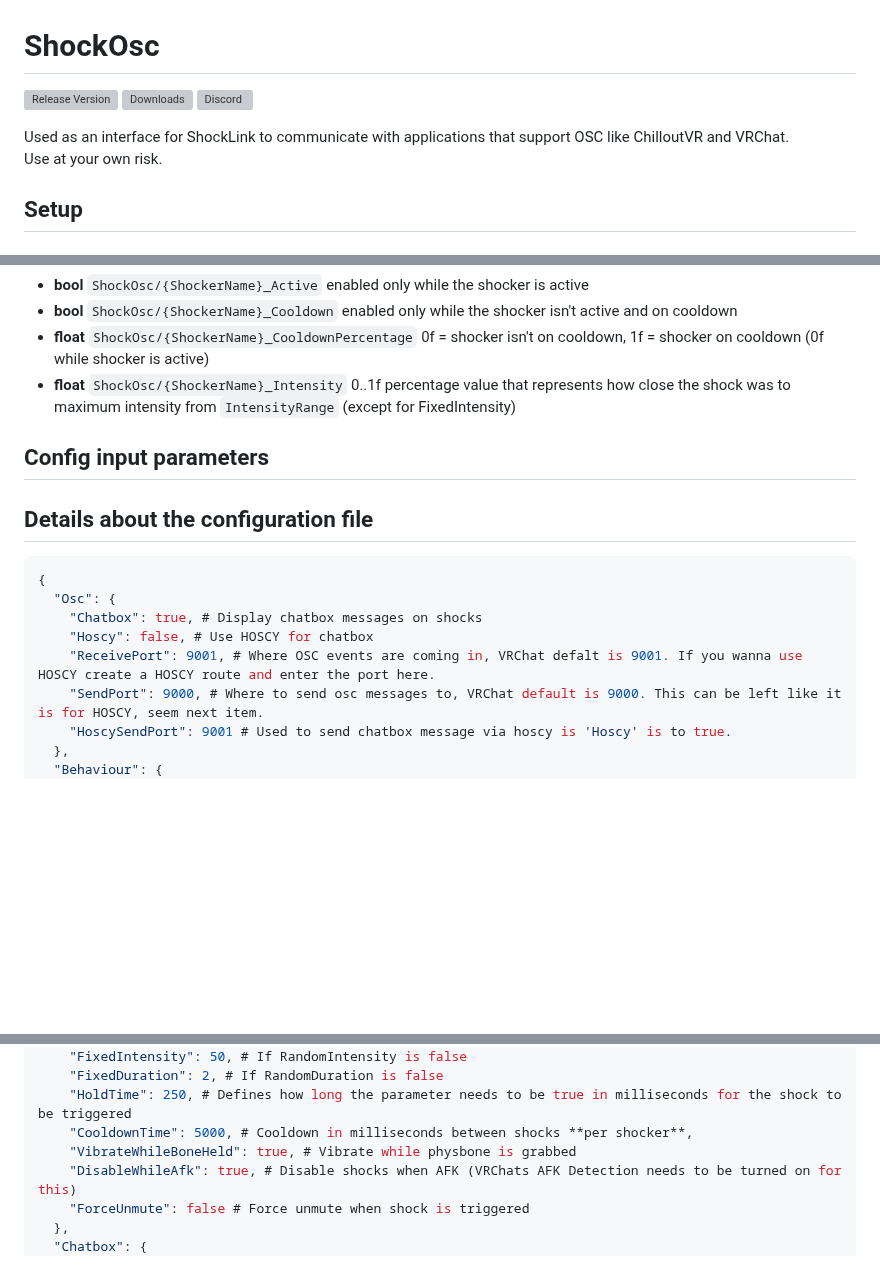
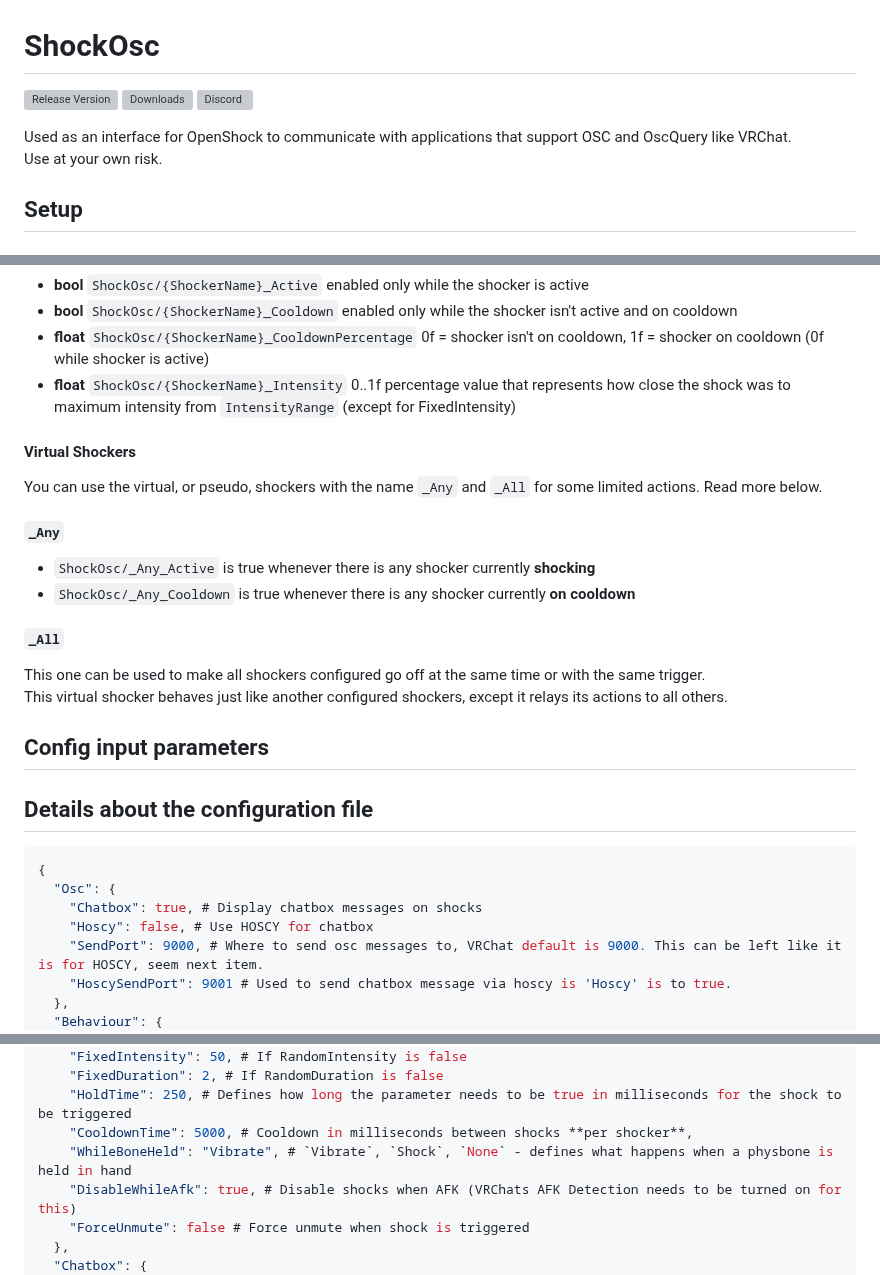
Before and after one commit to OpenShock/ShockOSC, a Markdown page: README.md, 3 parts joined by grey strips. Drawn GitHub-style; blank space fills up the shorter version; grey boxes are pictures that could not be loaded.

```diff
--- a/README.md
+++ b/README.md
@@ -5,6 +5,6 @@
 [![Discord](https://img.shields.io/discord/1078124408775901204?style=for-the-badge&color=6451f1&label=ShockLink%20Discord&logo=discord)](https://shockl.ink/discord)
 
-Used as an interface for ShockLink to communicate with applications that support OSC like ChilloutVR and VRChat.
+Used as an interface for OpenShock to communicate with applications that support OSC and OscQuery like VRChat.
 Use at your own risk.
 
 ## Setup
@@ -44,6 +44,19 @@ Add these parameters to your avatars animator & params file.
 - **float** `ShockOsc/{ShockerName}_CooldownPercentage` 0f = shocker isn't on cooldown, 1f = shocker on cooldown (0f while shocker is active)
 - **float** `ShockOsc/{ShockerName}_Intensity` 0..1f percentage value that represents how close the shock was to maximum intensity from `IntensityRange` (except for FixedIntensity)
 
+#### Virtual Shockers
+
+You can use the virtual, or pseudo, shockers with the name `_Any` and `_All` for some limited actions. Read more below.
+
+##### `_Any`
+- `ShockOsc/_Any_Active` is true whenever there is any shocker currently **shocking**
+- `ShockOsc/_Any_Cooldown` is true whenever there is any shocker currently **on cooldown**
+
+##### `_All`
+This one can be used to make all shockers configured go off at the same time or with the same trigger.
+This virtual shocker behaves just like another configured shockers, except it relays its actions to all others.
+
+
 ## Config input parameters
 
 ## Details about the configuration file
@@ -53,7 +66,6 @@ Add these parameters to your avatars animator & params file.
   "Osc": {
     "Chatbox": true, # Display chatbox messages on shocks
     "Hoscy": false, # Use HOSCY for chatbox
-    "ReceivePort": 9001, # Where OSC events are coming in, VRChat defalt is 9001. If you wanna use HOSCY create a HOSCY route and enter the port here.
     "SendPort": 9000, # Where to send osc messages to, VRChat default is 9000. This can be left like it is for HOSCY, seem next item.
     "HoscySendPort": 9001 # Used to send chatbox message via hoscy is 'Hoscy' is to true.
   },
@@ -73,7 +85,7 @@ Add these parameters to your avatars animator & params file.
     "FixedDuration": 2, # If RandomDuration is false
     "HoldTime": 250, # Defines how long the parameter needs to be true in milliseconds for the shock to be triggered
     "CooldownTime": 5000, # Cooldown in milliseconds between shocks **per shocker**,
-    "VibrateWhileBoneHeld": true, # Vibrate while physbone is grabbed
+    "WhileBoneHeld": "Vibrate", # `Vibrate`, `Shock`, `None` - defines what happens when a physbone is held in hand
     "DisableWhileAfk": true, # Disable shocks when AFK (VRChats AFK Detection needs to be turned on for this)
     "ForceUnmute": false # Force unmute when shock is triggered
   },
```
Also changed, not shown: other parts of README.md (+4 -4 lines).
